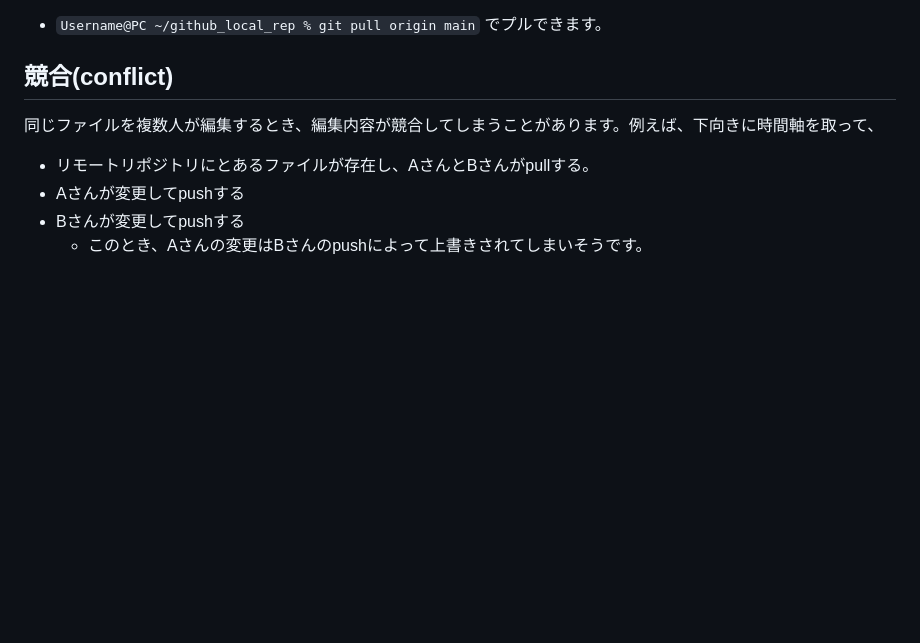
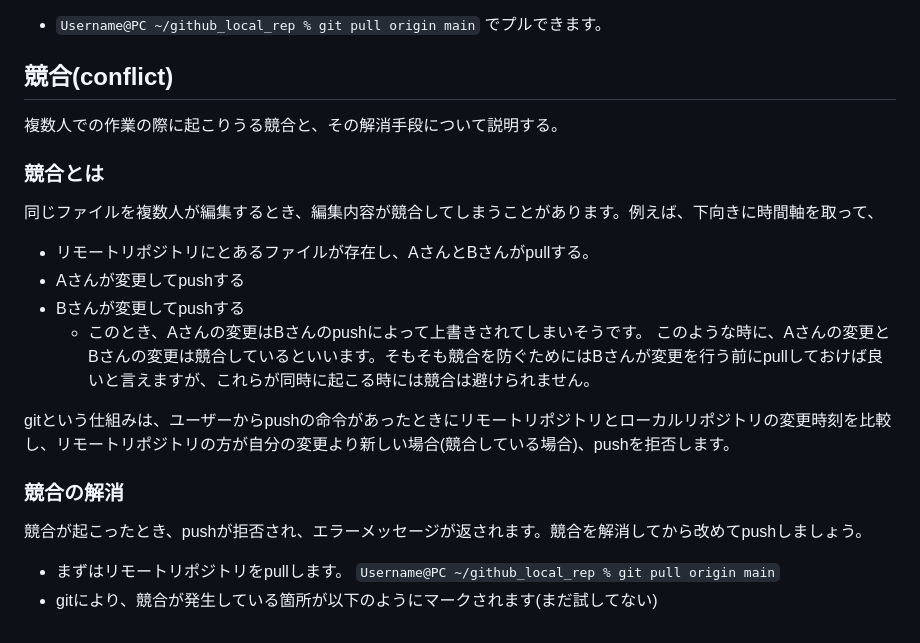
Before and after one commit to SATSUKIUM/2024B4Experiment, a Markdown page: README.md, the part around the change. Drawn GitHub-style; blank space fills up the shorter version.

```diff
--- a/README.md
+++ b/README.md
@@ -54,9 +54,17 @@ githubではスクリプトやマクロを共同編集できます。1つのフ
 - `Username@PC ~/github_local_rep % git pull origin main` でプルできます。
 
 ## 競合(conflict)
-
+複数人での作業の際に起こりうる競合と、その解消手段について説明する。
+### 競合とは
 同じファイルを複数人が編集するとき、編集内容が競合してしまうことがあります。例えば、下向きに時間軸を取って、
 - リモートリポジトリにとあるファイルが存在し、AさんとBさんがpullする。
 - Aさんが変更してpushする
 - Bさんが変更してpushする
     - このとき、Aさんの変更はBさんのpushによって上書きされてしまいそうです。
+このような時に、Aさんの変更とBさんの変更は競合しているといいます。そもそも競合を防ぐためにはBさんが変更を行う前にpullしておけば良いと言えますが、これらが同時に起こる時には競合は避けられません。
+
+gitという仕組みは、ユーザーからpushの命令があったときにリモートリポジトリとローカルリポジトリの変更時刻を比較し、リモートリポジトリの方が自分の変更より新しい場合(競合している場合)、pushを拒否します。
+### 競合の解消
+競合が起こったとき、pushが拒否され、エラーメッセージが返されます。競合を解消してから改めてpushしましょう。
+- まずはリモートリポジトリをpullします。 `Username@PC ~/github_local_rep % git pull origin main`
+- gitにより、競合が発生している箇所が以下のようにマークされます(まだ試してない)
```
